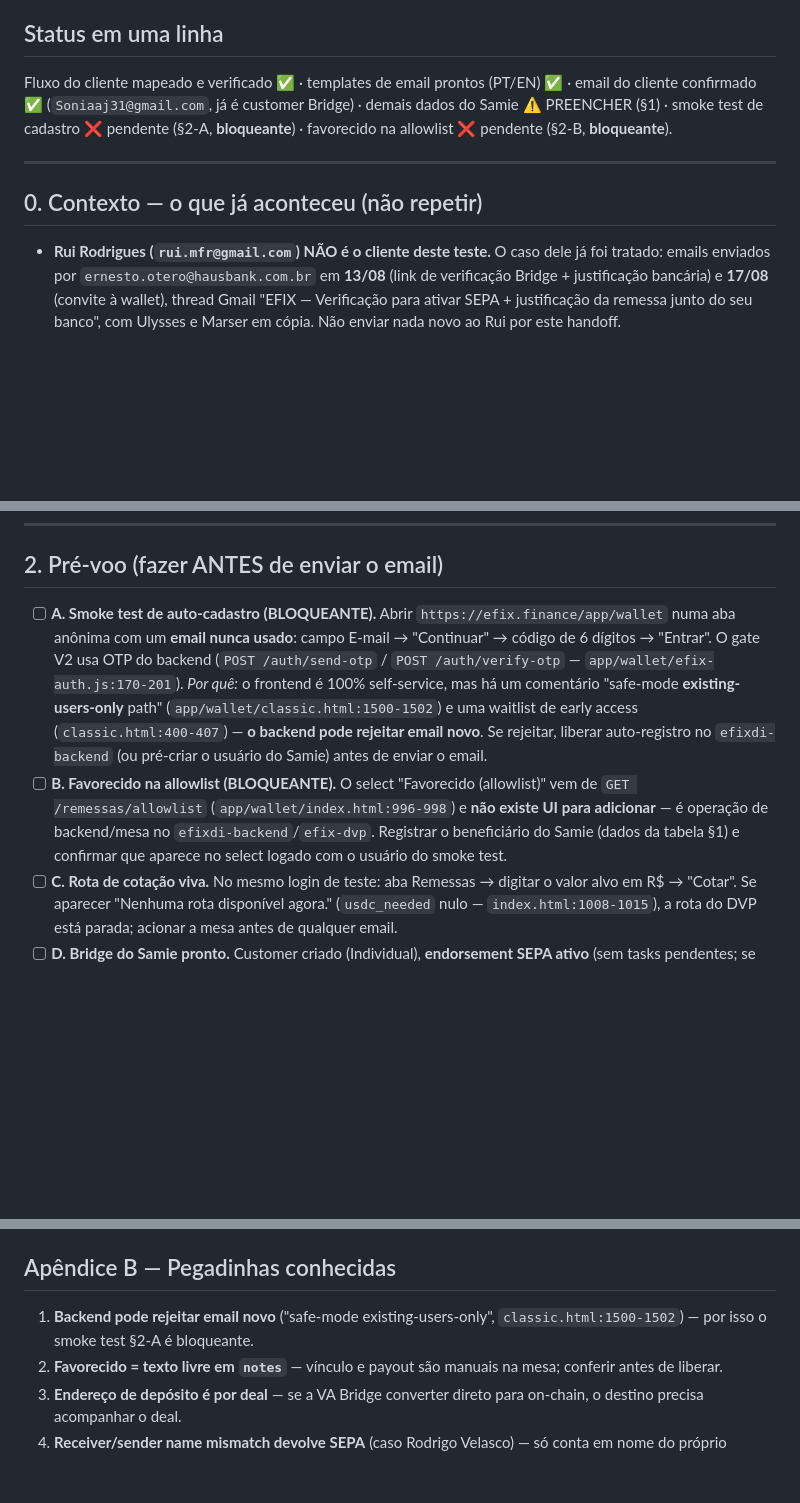
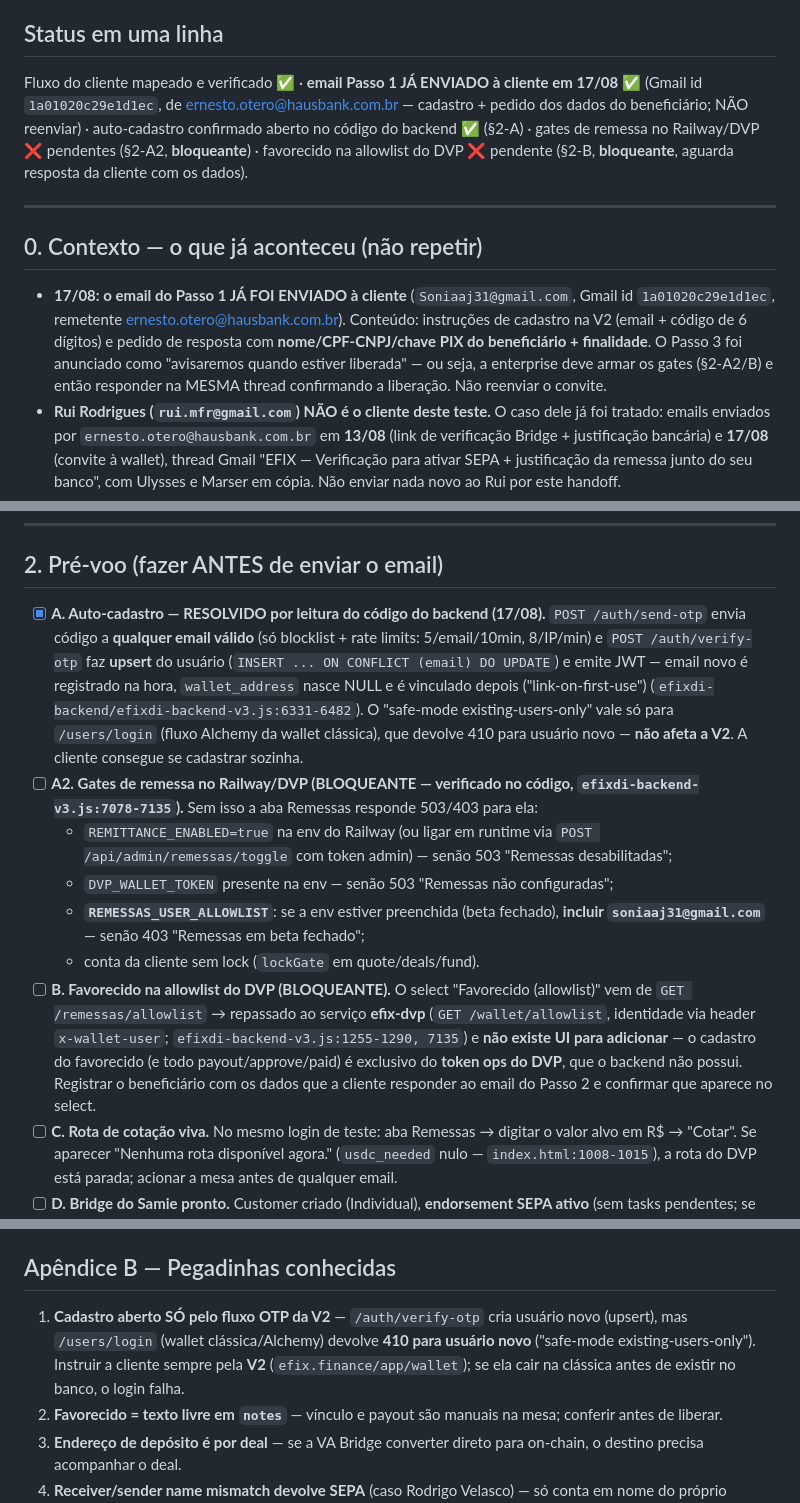
Before and after one commit to Develop-ltda/efix_finance, a Markdown page: HANDOFF_DVP_SAMIE.md, 3 parts joined by grey strips. Drawn GitHub-style; blank space fills up the shorter version.

Commit message:
handoff DVP-1: email Passo 1 enviado a cliente; gates reais do backend verificados no codigo
Auto-cadastro confirmado aberto (/auth/verify-otp upsert). Novos bloqueantes
mapeados: REMITTANCE_ENABLED, DVP_WALLET_TOKEN, REMESSAS_USER_ALLOWLIST
(incluir soniaaj31@gmail.com) e favorecido via token ops do efix-dvp.
Pegadinha: /users/login (classic) rejeita usuario novo — usar sempre a V2.

Co-Authored-By: Claude Fable 5 <noreply@anthropic.com>
Claude-Session: https://claude.ai/code/session_01HEWK9Y7jkUjy4UC4b2jtV6

```diff
--- a/HANDOFF_DVP_SAMIE.md
+++ b/HANDOFF_DVP_SAMIE.md
@@ -6,12 +6,13 @@
 
 ## Status em uma linha
 
-Fluxo do cliente mapeado e verificado ✅ · templates de email prontos (PT/EN) ✅ · email do cliente confirmado ✅ (`Soniaaj31@gmail.com`, já é customer Bridge) · demais dados do Samie ⚠️ PREENCHER (§1) · smoke test de cadastro ❌ pendente (§2-A, **bloqueante**) · favorecido na allowlist ❌ pendente (§2-B, **bloqueante**).
+Fluxo do cliente mapeado e verificado ✅ · **email Passo 1 JÁ ENVIADO à cliente em 17/08** ✅ (Gmail id `1a01020c29e1d1ec`, de ernesto.otero@hausbank.com.br — cadastro + pedido dos dados do beneficiário; NÃO reenviar) · auto-cadastro confirmado aberto no código do backend ✅ (§2-A) · gates de remessa no Railway/DVP ❌ pendentes (§2-A2, **bloqueante**) · favorecido na allowlist do DVP ❌ pendente (§2-B, **bloqueante**, aguarda resposta da cliente com os dados).
 
 ---
 
 ## 0. Contexto — o que já aconteceu (não repetir)
 
+- **17/08: o email do Passo 1 JÁ FOI ENVIADO à cliente** (`Soniaaj31@gmail.com`, Gmail id `1a01020c29e1d1ec`, remetente ernesto.otero@hausbank.com.br). Conteúdo: instruções de cadastro na V2 (email + código de 6 dígitos) e pedido de resposta com **nome/CPF-CNPJ/chave PIX do beneficiário + finalidade**. O Passo 3 foi anunciado como "avisaremos quando estiver liberada" — ou seja, a enterprise deve armar os gates (§2-A2/B) e então responder na MESMA thread confirmando a liberação. Não reenviar o convite.
 - **Rui Rodrigues (`rui.mfr@gmail.com`) NÃO é o cliente deste teste.** O caso dele já foi tratado: emails enviados por `ernesto.otero@hausbank.com.br` em **13/08** (link de verificação Bridge + justificação bancária) e **17/08** (convite à wallet), thread Gmail "EFIX — Verificação para ativar SEPA + justificação da remessa junto do seu banco", com Ulysses e Marser em cópia. Não enviar nada novo ao Rui por este handoff.
 - **Referência de compliance:** o pagamento de €46.000 do Rui (abr/2026) disparou RFI "risky payment" da Bridge — perguntas padrão: finalidade, source of funds, source of wealth, com documentos. Foi aprovado em 16/04 após envio de contrato do imóvel + comprovativos de rendimento (thread no Slack `#c-bridge-hausbank`, ts `1776088303.898389`). **Esperar o mesmo para o Samie em valores altos** — preparar o pacote de documentos ANTES (§2-F).
 - **Bridge / lado EUR (fatos de ago/2026):**
@@ -42,8 +43,13 @@ Fluxo do cliente mapeado e verificado ✅ · templates de email prontos (PT/EN)
 
 ## 2. Pré-voo (fazer ANTES de enviar o email)
 
-- [ ] **A. Smoke test de auto-cadastro (BLOQUEANTE).** Abrir `https://efix.finance/app/wallet` numa aba anônima com um **email nunca usado**: campo E-mail → "Continuar" → código de 6 dígitos → "Entrar". O gate V2 usa OTP do backend (`POST /auth/send-otp` / `POST /auth/verify-otp` — `app/wallet/efix-auth.js:170-201`). *Por quê:* o frontend é 100% self-service, mas há um comentário "safe-mode **existing-users-only** path" (`app/wallet/classic.html:1500-1502`) e uma waitlist de early access (`classic.html:400-407`) — **o backend pode rejeitar email novo**. Se rejeitar, liberar auto-registro no `efixdi-backend` (ou pré-criar o usuário do Samie) antes de enviar o email.
-- [ ] **B. Favorecido na allowlist (BLOQUEANTE).** O select "Favorecido (allowlist)" vem de `GET /remessas/allowlist` (`app/wallet/index.html:996-998`) e **não existe UI para adicionar** — é operação de backend/mesa no `efixdi-backend`/`efix-dvp`. Registrar o beneficiário do Samie (dados da tabela §1) e confirmar que aparece no select logado com o usuário do smoke test.
+- [x] **A. Auto-cadastro — RESOLVIDO por leitura do código do backend (17/08).** `POST /auth/send-otp` envia código a **qualquer email válido** (só blocklist + rate limits: 5/email/10min, 8/IP/min) e `POST /auth/verify-otp` faz **upsert** do usuário (`INSERT ... ON CONFLICT (email) DO UPDATE`) e emite JWT — email novo é registrado na hora, `wallet_address` nasce NULL e é vinculado depois ("link-on-first-use") (`efixdi-backend/efixdi-backend-v3.js:6331-6482`). O "safe-mode existing-users-only" vale só para `/users/login` (fluxo Alchemy da wallet clássica), que devolve 410 para usuário novo — **não afeta a V2**. A cliente consegue se cadastrar sozinha.
+- [ ] **A2. Gates de remessa no Railway/DVP (BLOQUEANTE — verificado no código, `efixdi-backend-v3.js:7078-7135`).** Sem isso a aba Remessas responde 503/403 para ela:
+  - `REMITTANCE_ENABLED=true` na env do Railway (ou ligar em runtime via `POST /api/admin/remessas/toggle` com token admin) — senão 503 "Remessas desabilitadas";
+  - `DVP_WALLET_TOKEN` presente na env — senão 503 "Remessas não configuradas";
+  - **`REMESSAS_USER_ALLOWLIST`**: se a env estiver preenchida (beta fechado), **incluir `soniaaj31@gmail.com`** — senão 403 "Remessas em beta fechado";
+  - conta da cliente sem lock (`lockGate` em quote/deals/fund).
+- [ ] **B. Favorecido na allowlist do DVP (BLOQUEANTE).** O select "Favorecido (allowlist)" vem de `GET /remessas/allowlist` → repassado ao serviço **efix-dvp** (`GET /wallet/allowlist`, identidade via header `x-wallet-user`; `efixdi-backend-v3.js:1255-1290, 7135`) e **não existe UI para adicionar** — o cadastro do favorecido (e todo payout/approve/paid) é exclusivo do **token ops do DVP**, que o backend não possui. Registrar o beneficiário com os dados que a cliente responder ao email do Passo 2 e confirmar que aparece no select.
 - [ ] **C. Rota de cotação viva.** No mesmo login de teste: aba Remessas → digitar o valor alvo em R$ → "Cotar". Se aparecer "Nenhuma rota disponível agora." (`usdc_needed` nulo — `index.html:1008-1015`), a rota do DVP está parada; acionar a mesa antes de qualquer email.
 - [ ] **D. Bridge do Samie pronto.** Customer criado (Individual), **endorsement SEPA ativo** (sem tasks pendentes; se houver "Add additional customer details", enviar o link personalizado — é o mesmo modelo usado com o Rui). Sem SEPA ativo o cliente não tem IBAN/virtual account EUR para financiar a remessa.
 - [ ] **E. Decidir a ponta EUR → USDC (decisão de ops, documentar a escolha):**
@@ -184,7 +190,7 @@ Brazilian tax ID (CNPJ) 60.756.859/0001-57 | https://efix.finance
 
 ## Apêndice B — Pegadinhas conhecidas
 
-1. **Backend pode rejeitar email novo** ("safe-mode existing-users-only", `classic.html:1500-1502`) — por isso o smoke test §2-A é bloqueante.
+1. **Cadastro aberto SÓ pelo fluxo OTP da V2** — `/auth/verify-otp` cria usuário novo (upsert), mas `/users/login` (wallet clássica/Alchemy) devolve **410 para usuário novo** ("safe-mode existing-users-only"). Instruir a cliente sempre pela **V2** (`efix.finance/app/wallet`); se ela cair na clássica antes de existir no banco, o login falha.
 2. **Favorecido = texto livre em `notes`** — vínculo e payout são manuais na mesa; conferir antes de liberar.
 3. **Endereço de depósito é por deal** — se a VA Bridge converter direto para on-chain, o destino precisa acompanhar o deal.
 4. **Receiver/sender name mismatch devolve SEPA** (caso Rodrigo Velasco) — só conta em nome do próprio cliente.
```
